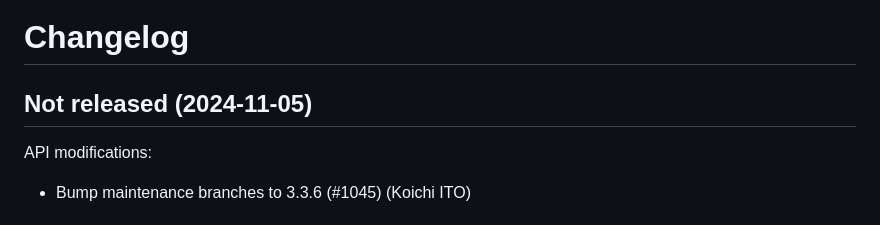
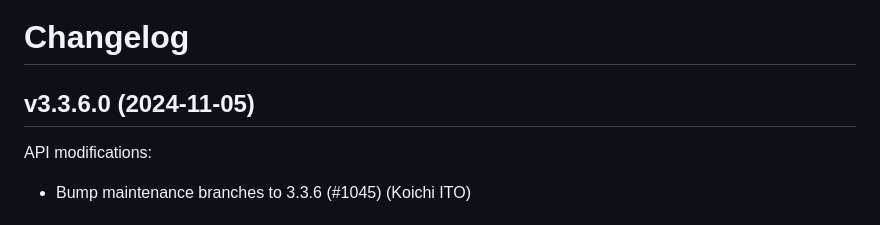
Before and after one commit to whitequark/parser, a Markdown page: CHANGELOG.md, the part around the change. Drawn GitHub-style.

Commit message:
Update changelog.

```diff
--- a/CHANGELOG.md
+++ b/CHANGELOG.md
@@ -1,8 +1,8 @@
 Changelog
 =========
 
-Not released (2024-11-05)
--------------------------
+v3.3.6.0 (2024-11-05)
+---------------------
 
 API modifications:
  * Bump maintenance branches to 3.3.6 (#1045) (Koichi ITO)
```
